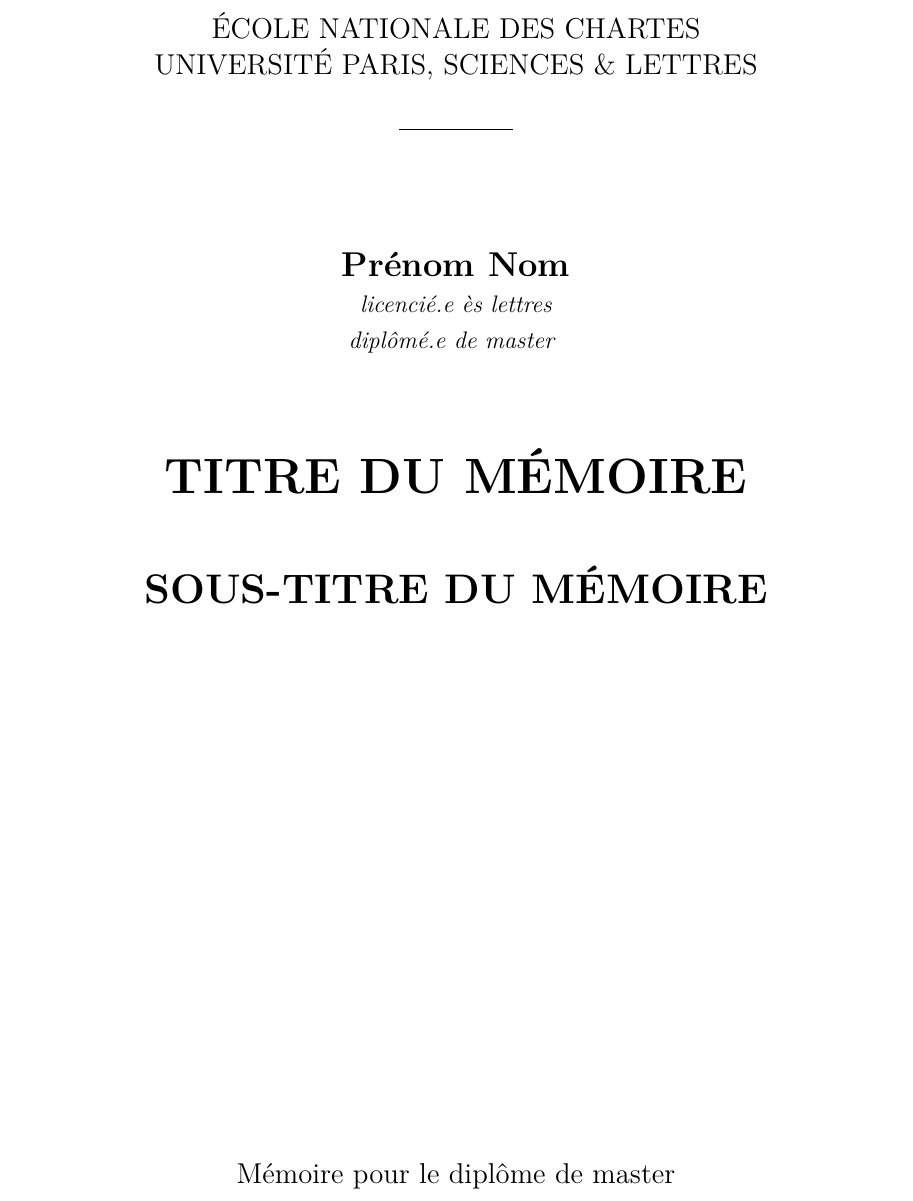
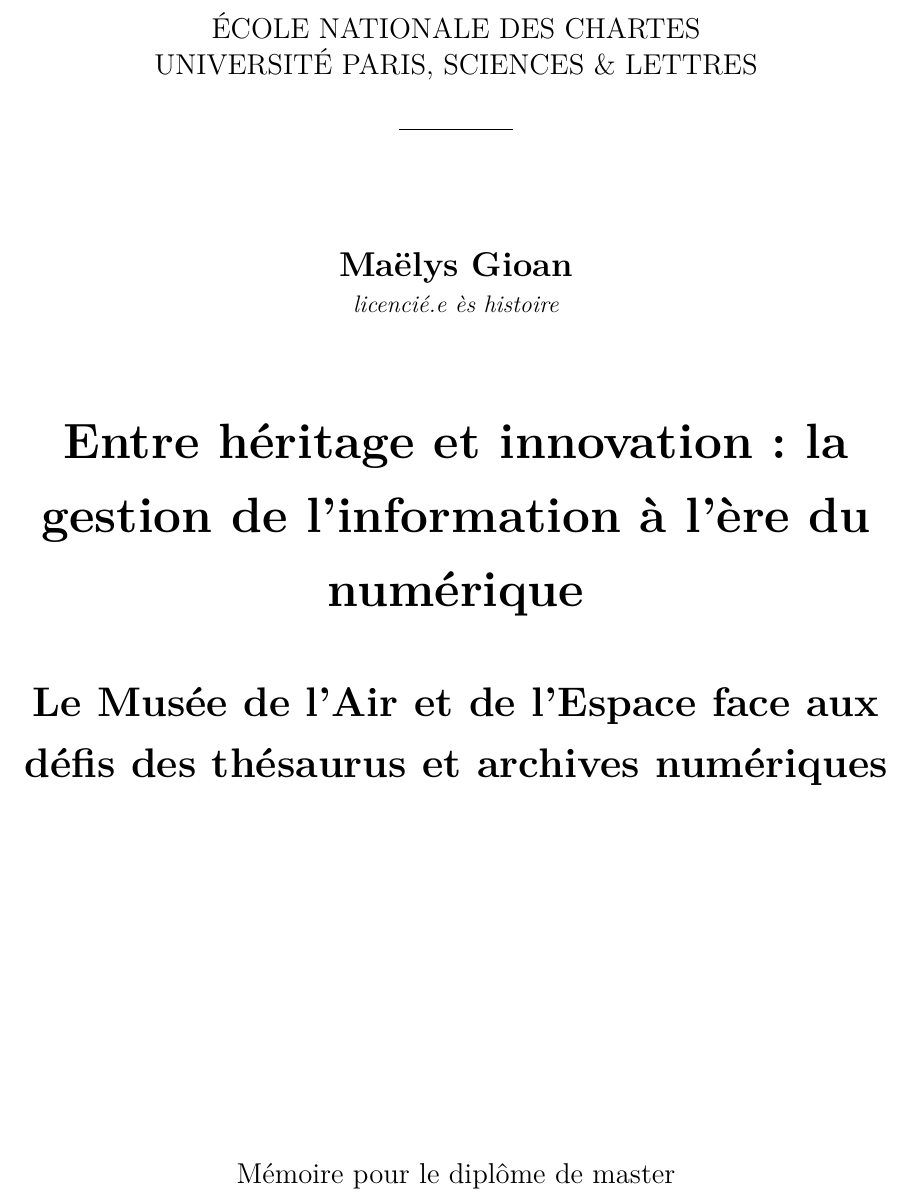
Before and after one commit to May8326/Memoire, a LaTeX book (main.tex): part of page 1 of 40, cut so that both start at the same text. Compiled offline with XeLaTeX.

Commit message:
💬 Ajout de la page de titre

```diff
--- a/main.tex
+++ b/main.tex
@@ -174,11 +174,11 @@
 			\bigskip
 			\bigskip
 			\begin{Large}
-				\textbf{Prénom Nom}\\
+				\textbf{Maëlys Gioan}\\
 			\end{Large}
 		%selon le cas
-			\begin{normalsize} \textit{licencié.e ès lettres}\\
-				\textit{diplômé.e de master}
+			\begin{normalsize} \textit{licencié.e ès histoire}\\
+				%\textit{diplômé.e de master}
 			\end{normalsize}
 
 			\bigskip
@@ -186,12 +186,12 @@
 			\bigskip
 
 			\begin{Huge}
-				\textbf{TITRE DU MÉMOIRE}\\
+				\textbf{Entre héritage et innovation : la gestion de l’information à l’ère du numérique}\\
 			\end{Huge}
 			\bigskip
 			\bigskip
 			\begin{LARGE}
-				\textbf{SOUS-TITRE DU MÉMOIRE}\\
+				\textbf{Le Musée de l’Air et de l’Espace face aux défis des thésaurus et archives numériques}\\
 			\end{LARGE}
 
 			\bigskip
```
